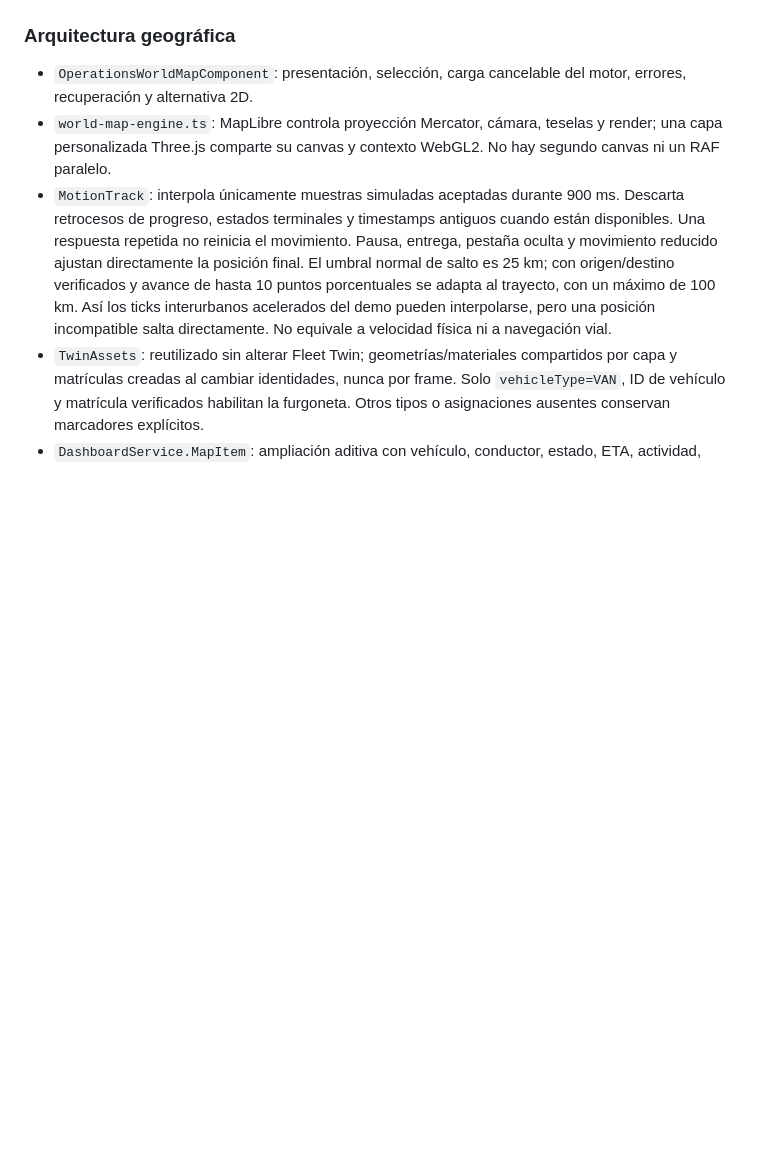
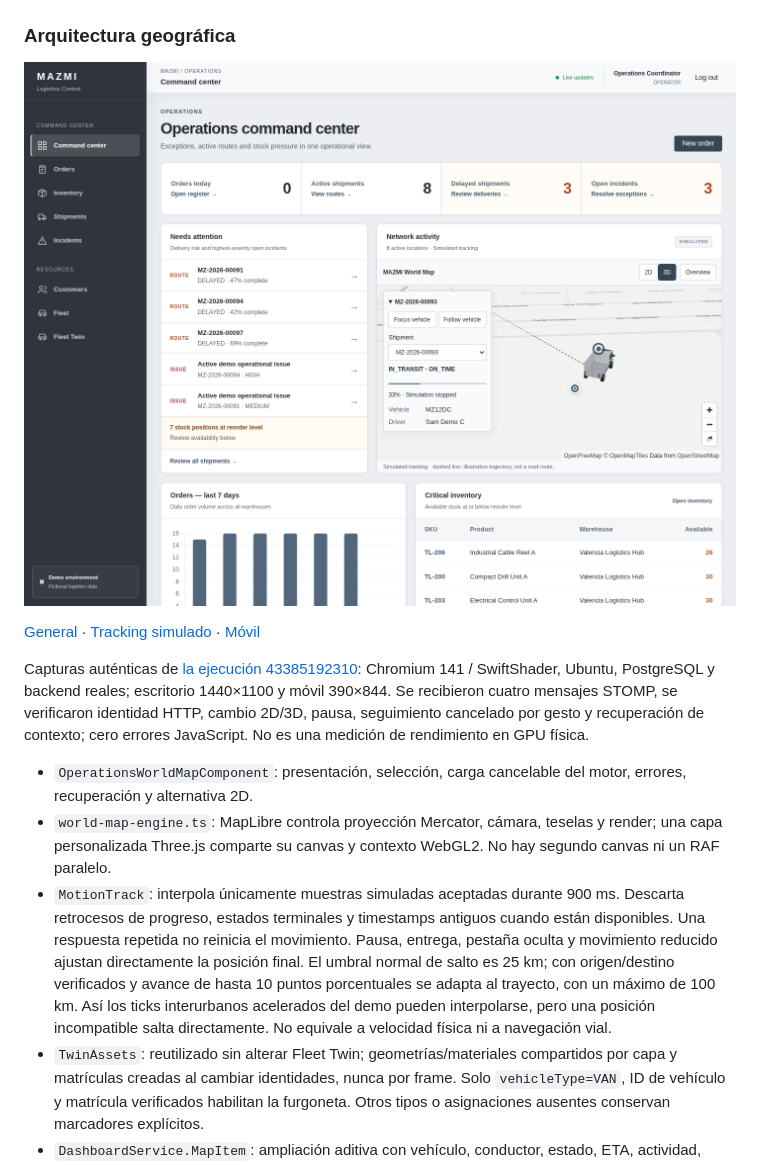
Before and after one commit to LucaMZM/mazmi-logistics-control, a Markdown page: docs/digital-twin.md, the part around the change. Rendered like a GitHub page; pictures changed too: docs/screenshots/world-map-selected.png (added); blank space fills up the shorter version.

```diff
--- a/docs/digital-twin.md
+++ b/docs/digital-twin.md
@@ -7,6 +7,12 @@ El dashboard y Shipment Detail incorporan **MAZMI World Map**. El modo inicial e
 Seleccionar un envío desde su marcador o la lista HTML abre su ficha y permite **Focus vehicle**, **Follow vehicle** y **Overview**. Arrastrar, rotar o hacer zoom manualmente cancela el seguimiento. El mapa no se reencuadra por cada actualización. La ficha conserva acceso a Shipment Detail y texto para los tres estados de salud.
 
 ### Arquitectura geográfica
+
+![World Map con vehículo enfocado y marcadores despejados](screenshots/world-map-selected.png)
+
+[General](screenshots/world-map-overview.png) · [Tracking simulado](screenshots/world-map-tracking.png) · [Móvil](screenshots/world-map-mobile.png)
+
+Capturas auténticas de [la ejecución 43385192310](https://github.com/LucaMZM/mazmi-logistics-control/actions/runs/43385192310): Chromium 141 / SwiftShader, Ubuntu, PostgreSQL y backend reales; escritorio 1440×1100 y móvil 390×844. Se recibieron cuatro mensajes STOMP, se verificaron identidad HTTP, cambio 2D/3D, pausa, seguimiento cancelado por gesto y recuperación de contexto; cero errores JavaScript. No es una medición de rendimiento en GPU física.
 
 - `OperationsWorldMapComponent`: presentación, selección, carga cancelable del motor, errores, recuperación y alternativa 2D.
 - `world-map-engine.ts`: MapLibre controla proyección Mercator, cámara, teselas y render; una capa personalizada Three.js comparte su canvas y contexto WebGL2. No hay segundo canvas ni un RAF paralelo.
```
Also changed, not shown: README.md (+6 -0 lines), docs/screenshots/world-map-mobile.png (added), docs/screenshots/world-map-overview.png (added), docs/screenshots/world-map-tracking.png (added).
